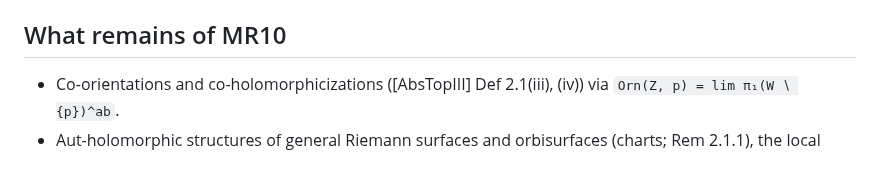
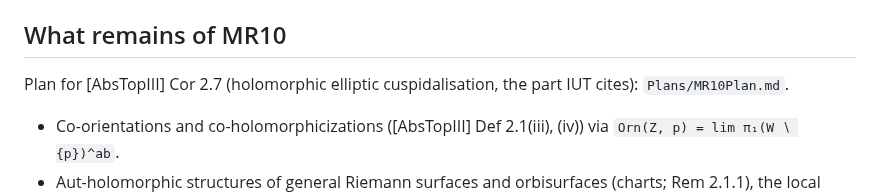
Before and after one commit to lana-agents/iut, a Markdown page: Iut/AutHolomorphic/README.md, the part around the change. Rendered like a GitHub page; blank space fills up the shorter version.

Commit message:
MR10 plan: [AbsTopIII] Cor 2.7 (holomorphic elliptic cuspidalisation) — exact statement, IUT consumers, design T0–T7, debts
Co-Authored-By: Claude Opus 5.5 (1M context) <noreply@anthropic.com>

```diff
--- a/Iut/AutHolomorphic/README.md
+++ b/Iut/AutHolomorphic/README.md
@@ -40,6 +40,8 @@ No module of this directory is imported by the comparator challenge or by the wa
 
 ## What remains of MR10
 
+Plan for [AbsTopIII] Cor 2.7 (holomorphic elliptic cuspidalisation, the part IUT cites): `Plans/MR10Plan.md`.
+
 * Co-orientations and co-holomorphicizations ([AbsTopIII] Def 2.1(iii), (iv)) via
   `Orn(Z, p) = lim π₁(W ∖ {p})^ab`.
 * Aut-holomorphic structures of general Riemann surfaces and orbisurfaces (charts; Rem 2.1.1),
```
Also changed, not shown: Plans/MR10Plan.md (added, +158 -0 lines).
